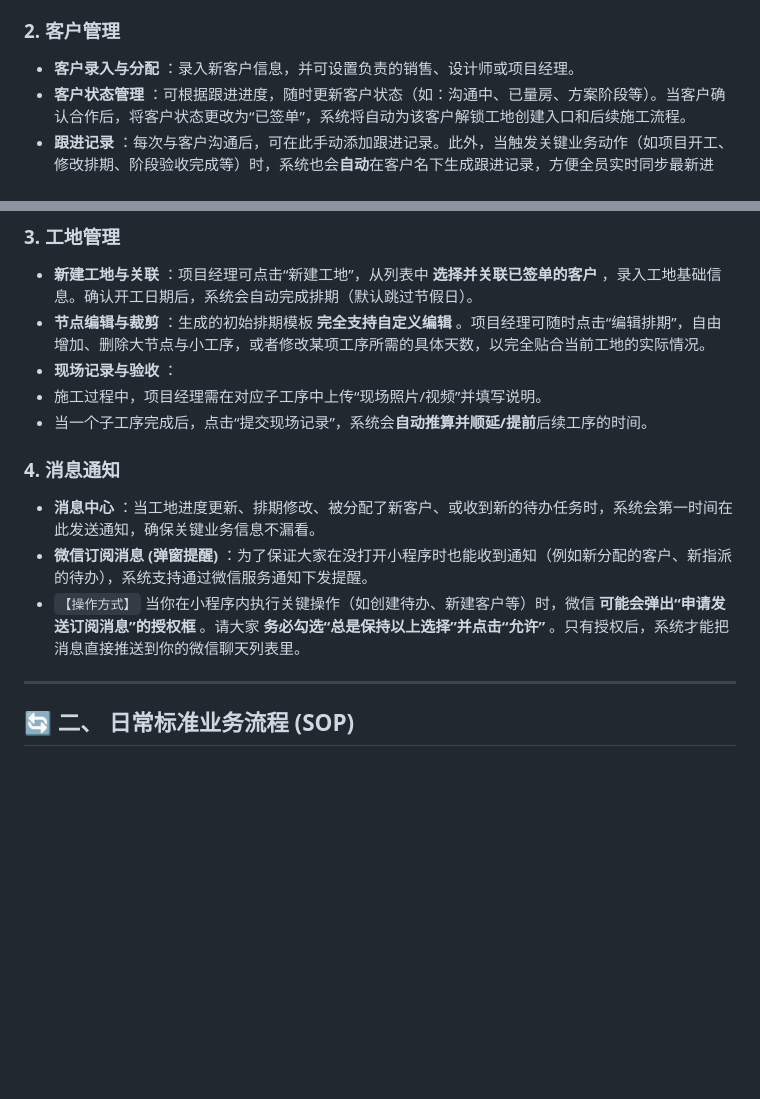
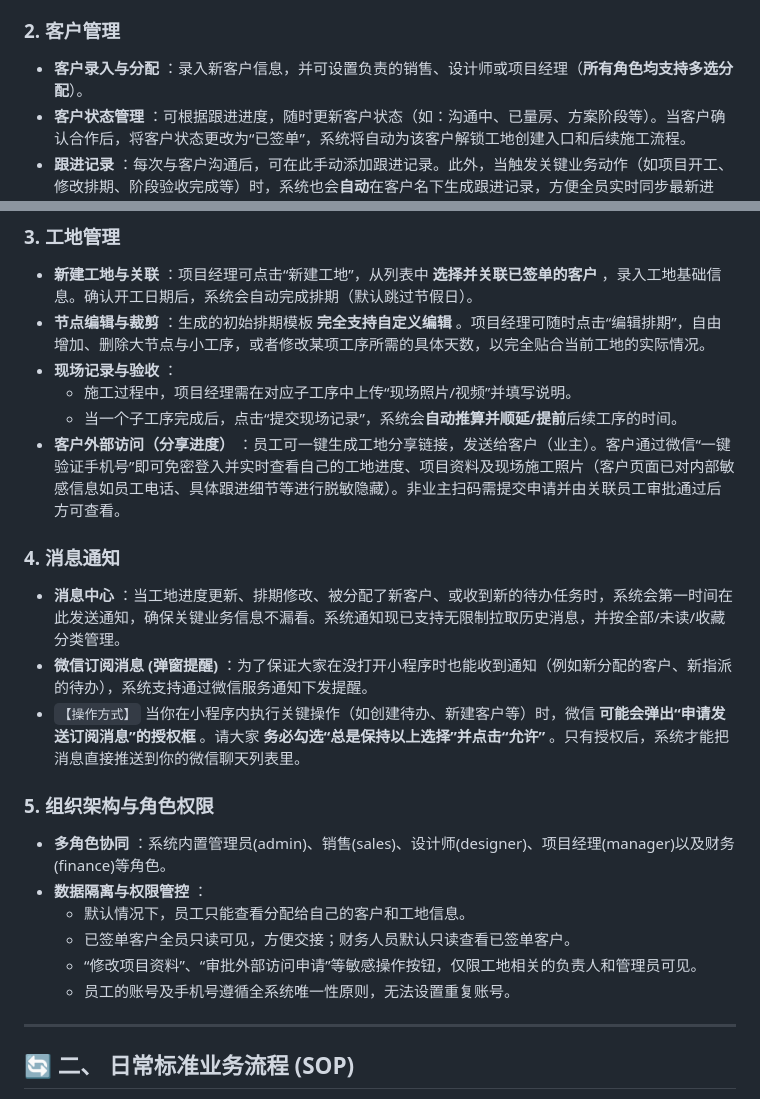
Before and after one commit to chyxin071-sys/PNZJ_WEB, a Markdown page: 品诺筑家小程序团队使用指南.md, 2 parts joined by grey strips. GitHub-like rendering; blank space fills up the shorter version.

Commit message:
docs: update team manual with new features including multi-select roles, share access, and notification pagination

```diff
--- a/品诺筑家小程序团队使用指南.md
+++ b/品诺筑家小程序团队使用指南.md
@@ -17,7 +17,7 @@
 
 ### 2. 客户管理
 
-* **客户录入与分配** ：录入新客户信息，并可设置负责的销售、设计师或项目经理。
+* **客户录入与分配** ：录入新客户信息，并可设置负责的销售、设计师或项目经理（**所有角色均支持多选分配**）。
 * **客户状态管理** ：可根据跟进进度，随时更新客户状态（如：沟通中、已量房、方案阶段等）。当客户确认合作后，将客户状态更改为“已签单”，系统将自动为该客户解锁工地创建入口和后续施工流程。
 * **跟进记录** ：每次与客户沟通后，可在此手动添加跟进记录。此外，当触发关键业务动作（如项目开工、修改排期、阶段验收完成等）时，系统也会**自动**在客户名下生成跟进记录，方便全员实时同步最新进展。
 * **设计工作流** ：设计师可在此排布“出图排期”，各节点完成后点击确认，系统会自动通知相关人员。
@@ -29,14 +29,24 @@
 * **新建工地与关联** ：项目经理可点击“新建工地”，从列表中 **选择并关联已签单的客户** ，录入工地基础信息。确认开工日期后，系统会自动完成排期（默认跳过节假日）。
 * **节点编辑与裁剪** ：生成的初始排期模板 **完全支持自定义编辑** 。项目经理可随时点击“编辑排期”，自由增加、删除大节点与小工序，或者修改某项工序所需的具体天数，以完全贴合当前工地的实际情况。
 * **现场记录与验收** ：
-* 施工过程中，项目经理需在对应子工序中上传“现场照片/视频”并填写说明。
-* 当一个子工序完成后，点击“提交现场记录”，系统会**自动推算并顺延/提前**后续工序的时间。
+  * 施工过程中，项目经理需在对应子工序中上传“现场照片/视频”并填写说明。
+  * 当一个子工序完成后，点击“提交现场记录”，系统会**自动推算并顺延/提前**后续工序的时间。
+* **客户外部访问（分享进度）** ：员工可一键生成工地分享链接，发送给客户（业主）。客户通过微信“一键验证手机号”即可免密登入并实时查看自己的工地进度、项目资料及现场施工照片（客户页面已对内部敏感信息如员工电话、具体跟进细节等进行脱敏隐藏）。非业主扫码需提交申请并由关联员工审批通过后方可查看。
 
 ### 4. 消息通知
 
-* **消息中心** ：当工地进度更新、排期修改、被分配了新客户、或收到新的待办任务时，系统会第一时间在此发送通知，确保关键业务信息不漏看。
+* **消息中心** ：当工地进度更新、排期修改、被分配了新客户、或收到新的待办任务时，系统会第一时间在此发送通知，确保关键业务信息不漏看。系统通知现已支持无限制拉取历史消息，并按全部/未读/收藏分类管理。
 * **微信订阅消息 (弹窗提醒)** ：为了保证大家在没打开小程序时也能收到通知（例如新分配的客户、新指派的待办），系统支持通过微信服务通知下发提醒。
 * `【操作方式】` 当你在小程序内执行关键操作（如创建待办、新建客户等）时，微信 **可能会弹出“申请发送订阅消息”的授权框** 。请大家 **务必勾选“总是保持以上选择”并点击“允许”** 。只有授权后，系统才能把消息直接推送到你的微信聊天列表里。
+
+### 5. 组织架构与角色权限
+
+* **多角色协同** ：系统内置管理员(admin)、销售(sales)、设计师(designer)、项目经理(manager)以及财务(finance)等角色。
+* **数据隔离与权限管控** ：
+  * 默认情况下，员工只能查看分配给自己的客户和工地信息。
+  * 已签单客户全员只读可见，方便交接；财务人员默认只读查看已签单客户。
+  * “修改项目资料”、“审批外部访问申请”等敏感操作按钮，仅限工地相关的负责人和管理员可见。
+  * 员工的账号及手机号遵循全系统唯一性原则，无法设置重复账号。
 
 ---
 
```
